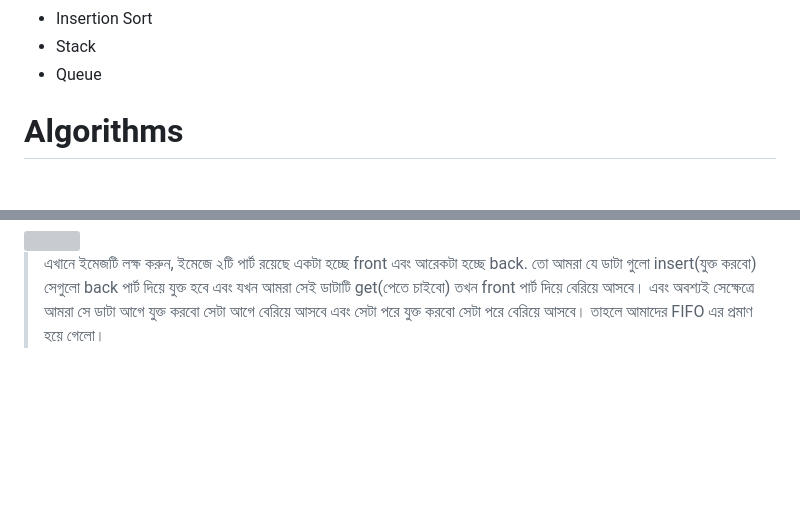
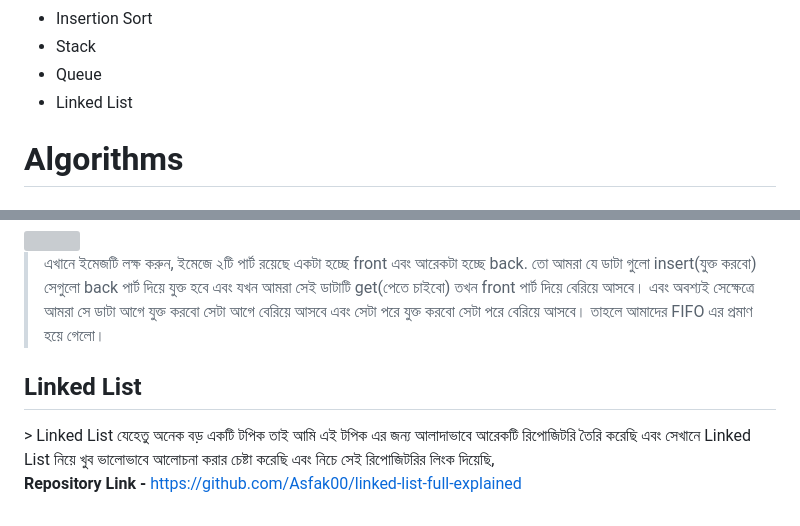
Before and after one commit to Asfak00/DSA-learning, a Markdown page: README.md, 2 parts joined by grey strips. Drawn GitHub-style; blank space fills up the shorter version; grey boxes are pictures that could not be loaded.

Commit message:
Linked List reamde Added

```diff
--- a/README.md
+++ b/README.md
@@ -12,6 +12,7 @@
     <li>Insertion Sort </li>
     <li>Stack</li>
     <li>Queue</li>
+    <li>Linked List</li>
 </ul>
 
 </br>
@@ -199,3 +200,9 @@ video link - https://visualgo.net/en/sorting
 </br>
 
 > এখানে ইমেজটি লক্ষ করুন, ইমেজে ২টি পার্ট রয়েছে একটা হচ্ছে front এবং আরেকটা হচ্ছে back. তো আমরা যে ডাটা গুলো insert(যুক্ত করবো) সেগুলো back পার্ট দিয়ে যুক্ত হবে এবং যখন আমরা সেই ডাটাটি get(পেতে চাইবো) তখন front পার্ট দিয়ে বেরিয়ে আসবে। এবং অবশ্যই সেক্ষেত্রে আমরা সে ডাটা আগে যুক্ত করবো সেটা আগে বেরিয়ে আসবে এবং সেটা পরে যুক্ত করবো সেটা পরে বেরিয়ে আসবে। তাহলে আমাদের FIFO এর প্রমাণ হয়ে গেলো।
+
+</br>
+<h2>Linked List</h2>
+> Linked List যেহেতু অনেক বড় একটি টপিক তাই আমি এই টপিক এর জন্য আলাদাভাবে আরেকটি রিপোজিটরি তৈরি করেছি এবং সেখানে Linked List নিয়ে খুব ভালোভাবে আলোচনা করার চেষ্টা করেছি এবং নিচে সেই রিপোজিটরির লিংক দিয়েছি,
+
+<b>Repository Link - </b> https://github.com/Asfak00/linked-list-full-explained
```
